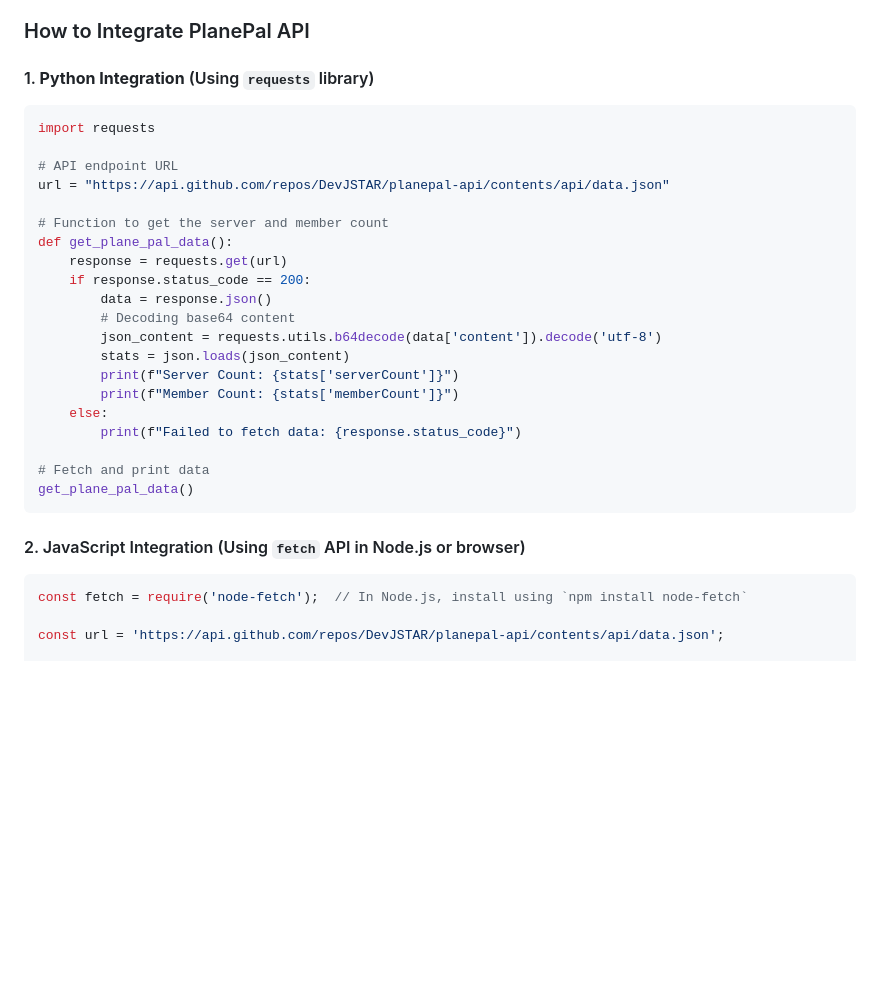
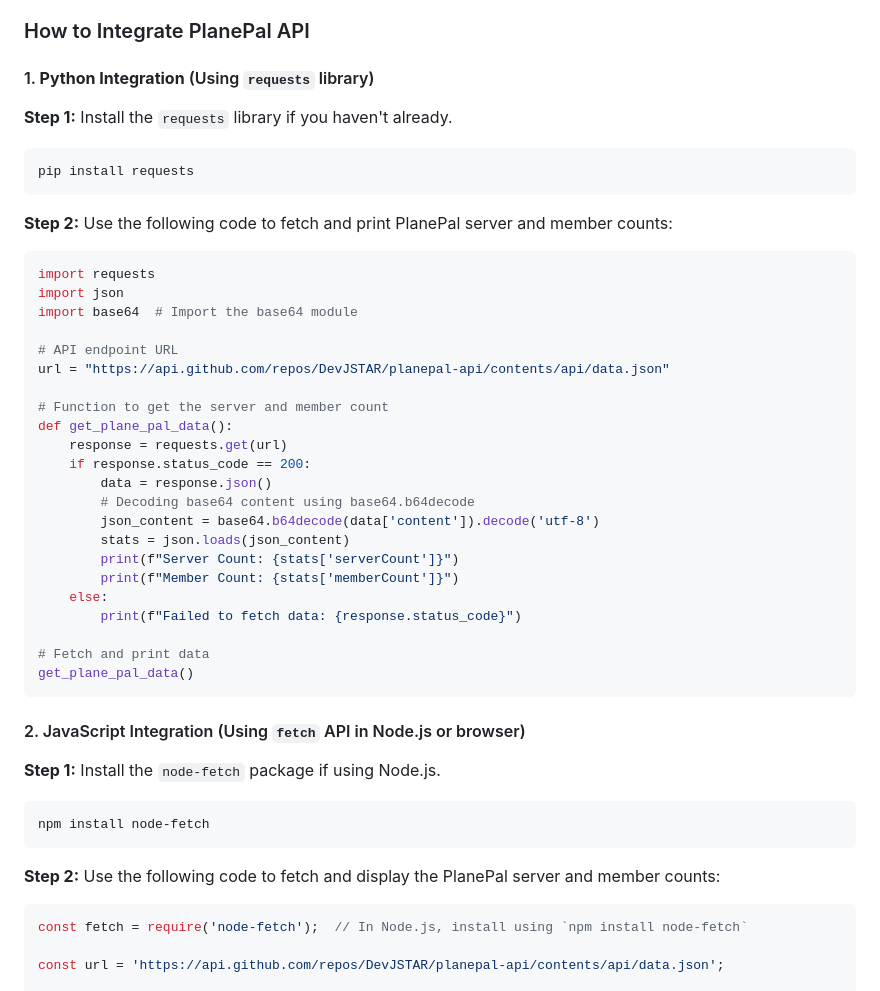
Before and after one commit to DevJSTAR/planepal-api, a Markdown page: README.md, the part around the change. GitHub-like rendering; blank space fills up the shorter version.

````diff
--- a/README.md
+++ b/README.md
@@ -23,8 +23,17 @@
 ### How to Integrate PlanePal API
 
 #### 1. **Python Integration** (Using `requests` library)
+
+**Step 1:** Install the `requests` library if you haven't already.
+```python
+pip install requests
+```
+
+**Step 2:** Use the following code to fetch and print PlanePal server and member counts:
 ```python
 import requests
+import json
+import base64  # Import the base64 module
 
 # API endpoint URL
 url = "https://api.github.com/repos/DevJSTAR/planepal-api/contents/api/data.json"
@@ -34,8 +43,8 @@ def get_plane_pal_data():
     response = requests.get(url)
     if response.status_code == 200:
         data = response.json()
-        # Decoding base64 content
-        json_content = requests.utils.b64decode(data['content']).decode('utf-8')
+        # Decoding base64 content using base64.b64decode
+        json_content = base64.b64decode(data['content']).decode('utf-8')
         stats = json.loads(json_content)
         print(f"Server Count: {stats['serverCount']}")
         print(f"Member Count: {stats['memberCount']}")
@@ -46,6 +55,13 @@ def get_plane_pal_data():
 get_plane_pal_data()
 ```
 #### 2. JavaScript Integration (Using `fetch` API in Node.js or browser)
+
+**Step 1:** Install the `node-fetch` package if using Node.js.
+```javascript
+npm install node-fetch
+```
+
+**Step 2:** Use the following code to fetch and display the PlanePal server and member counts:
 ```javascript
 const fetch = require('node-fetch');  // In Node.js, install using `npm install node-fetch`
 
````
